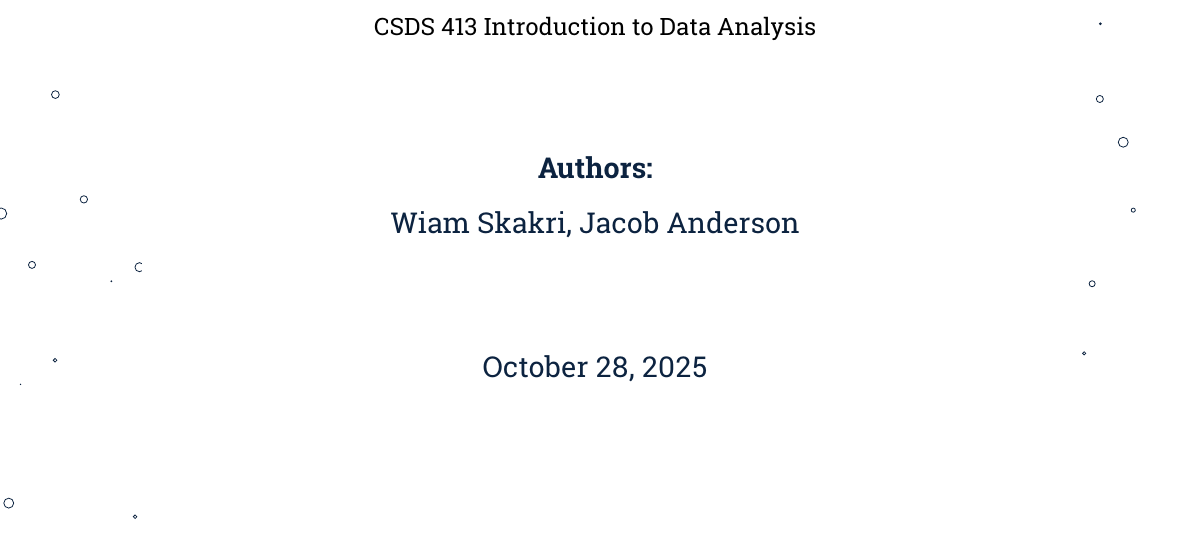
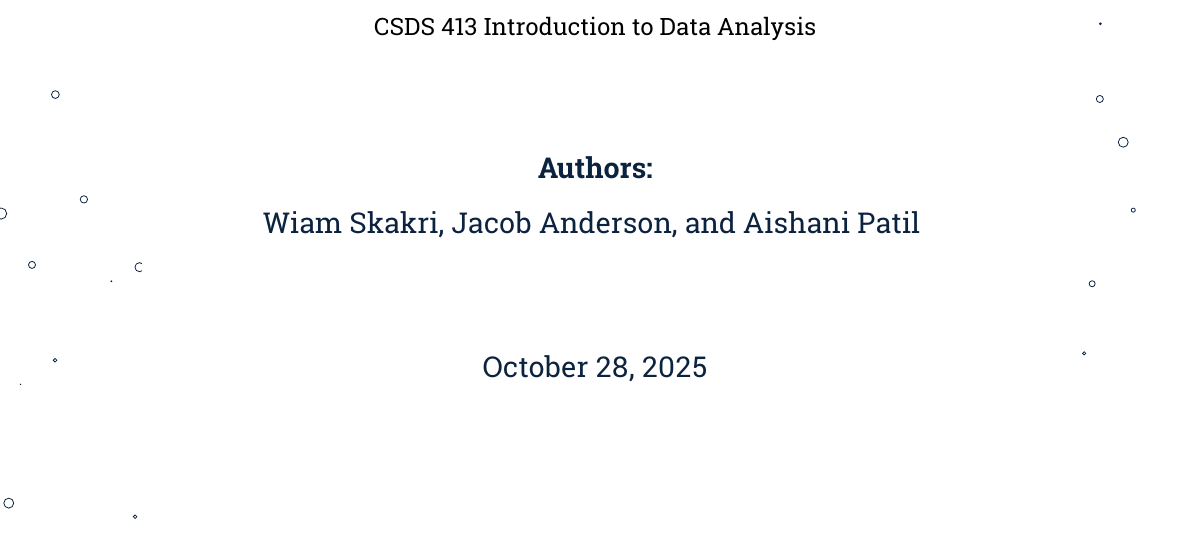
Before and after one commit to jmanderson0119/csds413-term-project, a LaTeX document (csds413_term_project/proposal/csds413_project_proposal_wxs428_jma195.tex, which reads csds413_term_project/proposal/titlepage.tex): part of page 1 of 3, cut so that both start at the same text. Compiled offline with pdfLaTeX.

Commit message:
name additin

```diff
--- a/csds413_term_project/proposal/titlepage.tex
+++ b/csds413_term_project/proposal/titlepage.tex
@@ -19,7 +19,7 @@
 
     {\Large \textbf{\textcolor{tudelftdarkblue}{Authors:}}}\\[0.5cm]
     \begin{tabular}{c}
-        \Large \textcolor{tudelftdarkblue}{Wiam Skakri, Jacob Anderson} \\
+        \Large \textcolor{tudelftdarkblue}{Wiam Skakri, Jacob Anderson, and Aishani Patil } \\
     \end{tabular}\\[2cm]
 
     {\Large \textcolor{tudelftdarkblue}{October 28, 2025}}
```
